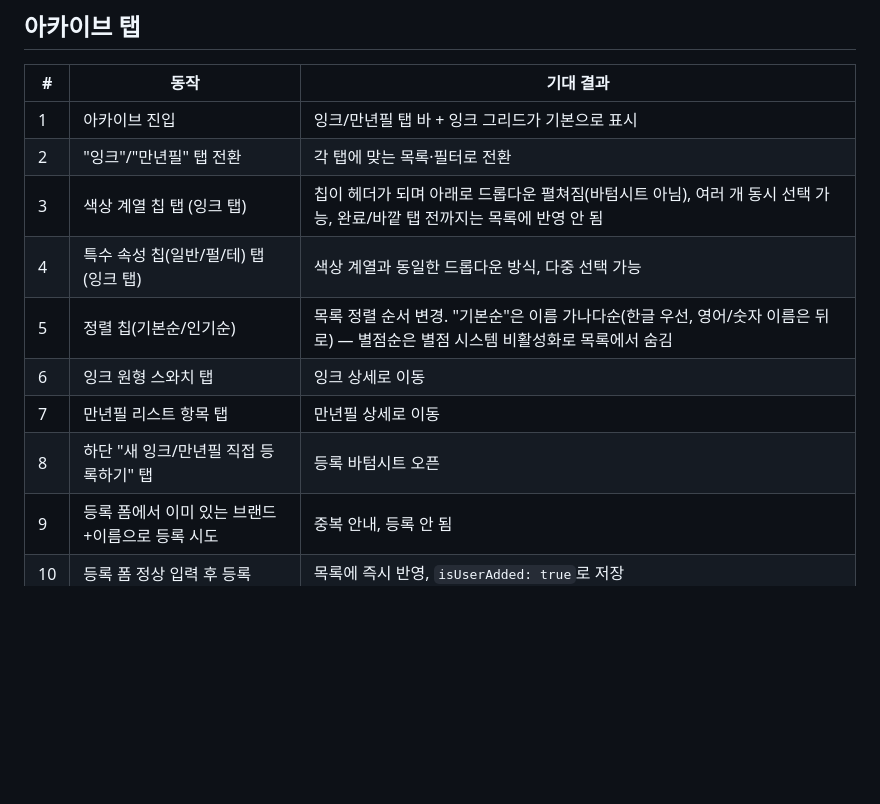
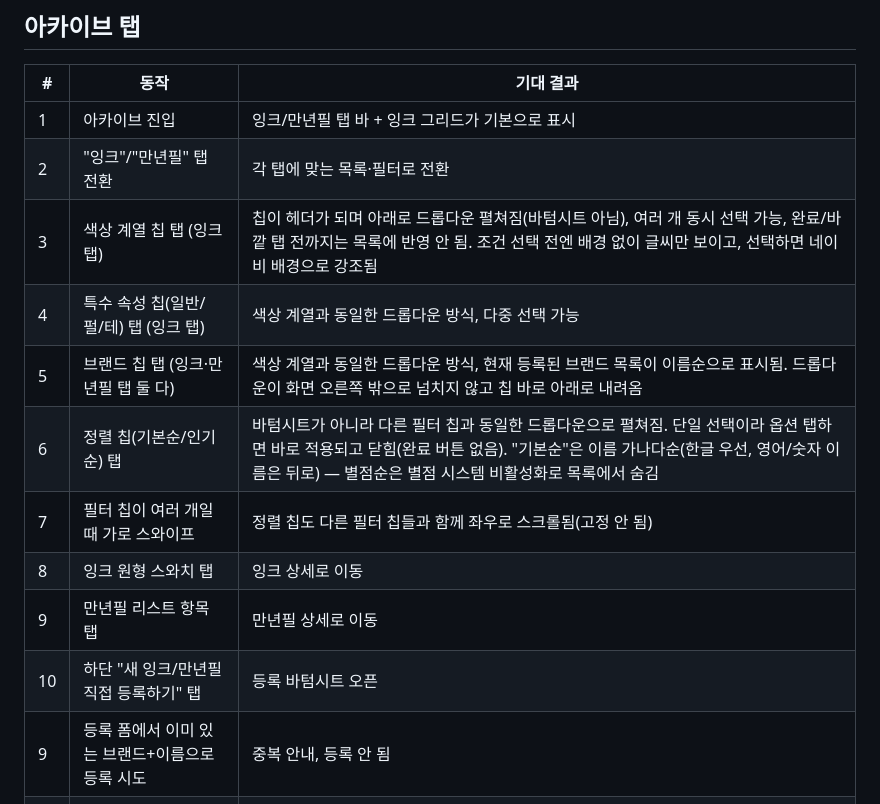
Before and after one commit to tangerlyn/pen, a Markdown page: docs/qa_checklist.md, the part around the change. Rendered like a GitHub page; blank space fills up the shorter version.

```diff
--- a/docs/qa_checklist.md
+++ b/docs/qa_checklist.md
@@ -149,12 +149,14 @@
 |---|---|---|
 | 1 | 아카이브 진입 | 잉크/만년필 탭 바 + 잉크 그리드가 기본으로 표시 |
 | 2 | "잉크"/"만년필" 탭 전환 | 각 탭에 맞는 목록·필터로 전환 |
-| 3 | 색상 계열 칩 탭 (잉크 탭) | 칩이 헤더가 되며 아래로 드롭다운 펼쳐짐(바텀시트 아님), 여러 개 동시 선택 가능, 완료/바깥 탭 전까지는 목록에 반영 안 됨 |
+| 3 | 색상 계열 칩 탭 (잉크 탭) | 칩이 헤더가 되며 아래로 드롭다운 펼쳐짐(바텀시트 아님), 여러 개 동시 선택 가능, 완료/바깥 탭 전까지는 목록에 반영 안 됨. 조건 선택 전엔 배경 없이 글씨만 보이고, 선택하면 네이비 배경으로 강조됨 |
 | 4 | 특수 속성 칩(일반/펄/테) 탭 (잉크 탭) | 색상 계열과 동일한 드롭다운 방식, 다중 선택 가능 |
-| 5 | 정렬 칩(기본순/인기순) | 목록 정렬 순서 변경. "기본순"은 이름 가나다순(한글 우선, 영어/숫자 이름은 뒤로) — 별점순은 별점 시스템 비활성화로 목록에서 숨김 |
-| 6 | 잉크 원형 스와치 탭 | 잉크 상세로 이동 |
-| 7 | 만년필 리스트 항목 탭 | 만년필 상세로 이동 |
-| 8 | 하단 "새 잉크/만년필 직접 등록하기" 탭 | 등록 바텀시트 오픈 |
+| 5 | 브랜드 칩 탭 (잉크·만년필 탭 둘 다) | 색상 계열과 동일한 드롭다운 방식, 현재 등록된 브랜드 목록이 이름순으로 표시됨. 드롭다운이 화면 오른쪽 밖으로 넘치지 않고 칩 바로 아래로 내려옴 |
+| 6 | 정렬 칩(기본순/인기순) 탭 | 바텀시트가 아니라 다른 필터 칩과 동일한 드롭다운으로 펼쳐짐. 단일 선택이라 옵션 탭하면 바로 적용되고 닫힘(완료 버튼 없음). "기본순"은 이름 가나다순(한글 우선, 영어/숫자 이름은 뒤로) — 별점순은 별점 시스템 비활성화로 목록에서 숨김 |
+| 7 | 필터 칩이 여러 개일 때 가로 스와이프 | 정렬 칩도 다른 필터 칩들과 함께 좌우로 스크롤됨(고정 안 됨) |
+| 8 | 잉크 원형 스와치 탭 | 잉크 상세로 이동 |
+| 9 | 만년필 리스트 항목 탭 | 만년필 상세로 이동 |
+| 10 | 하단 "새 잉크/만년필 직접 등록하기" 탭 | 등록 바텀시트 오픈 |
 | 9 | 등록 폼에서 이미 있는 브랜드+이름으로 등록 시도 | 중복 안내, 등록 안 됨 |
 | 10 | 등록 폼 정상 입력 후 등록 | 목록에 즉시 반영, `isUserAdded: true`로 저장 |
 | 11 | 우측 상단 검색 아이콘 탭 | 아카이브 검색으로 이동 |
```
Also changed, not shown: docs/archive.md (+8 -4 lines), docs/review.md (+2 -2 lines).
